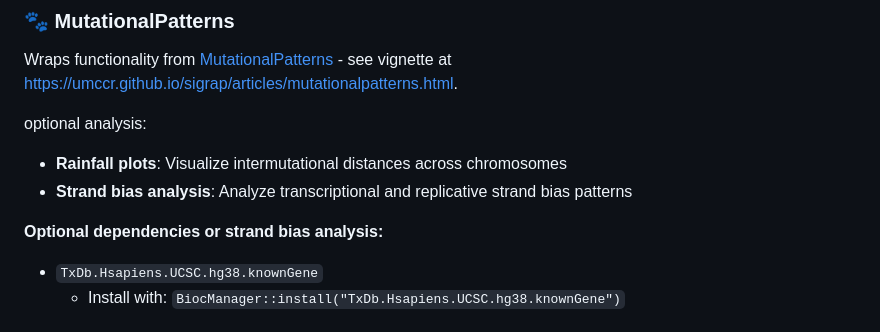
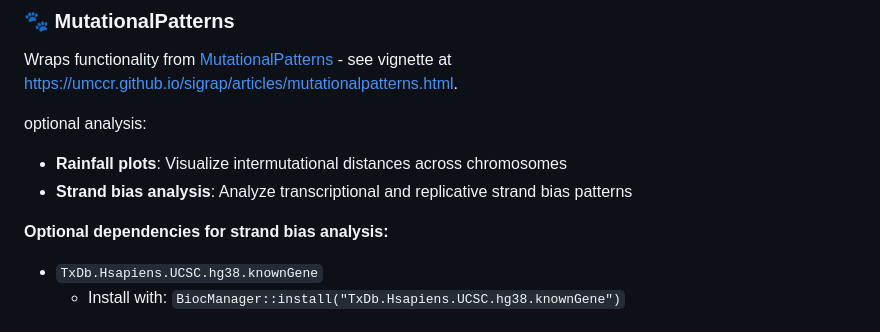
Before and after one commit to umccr/sigrap, a Markdown page: README.md, the part around the change printed below. GitHub-like rendering.

Commit message:
fix typo

```diff
--- a/README.md
+++ b/README.md
@@ -60,7 +59,7 @@ optional analysis:
 - **Rainfall plots**: Visualize intermutational distances across chromosomes
 - **Strand bias analysis**: Analyze transcriptional and replicative strand bias patterns
 
-**Optional dependencies or strand bias analysis:**
+**Optional dependencies for strand bias analysis:**
 - `TxDb.Hsapiens.UCSC.hg38.knownGene`
   - Install with: `BiocManager::install("TxDb.Hsapiens.UCSC.hg38.knownGene")`
 
```
Also changed, not shown: other parts of README.md (+0 -1 lines).
